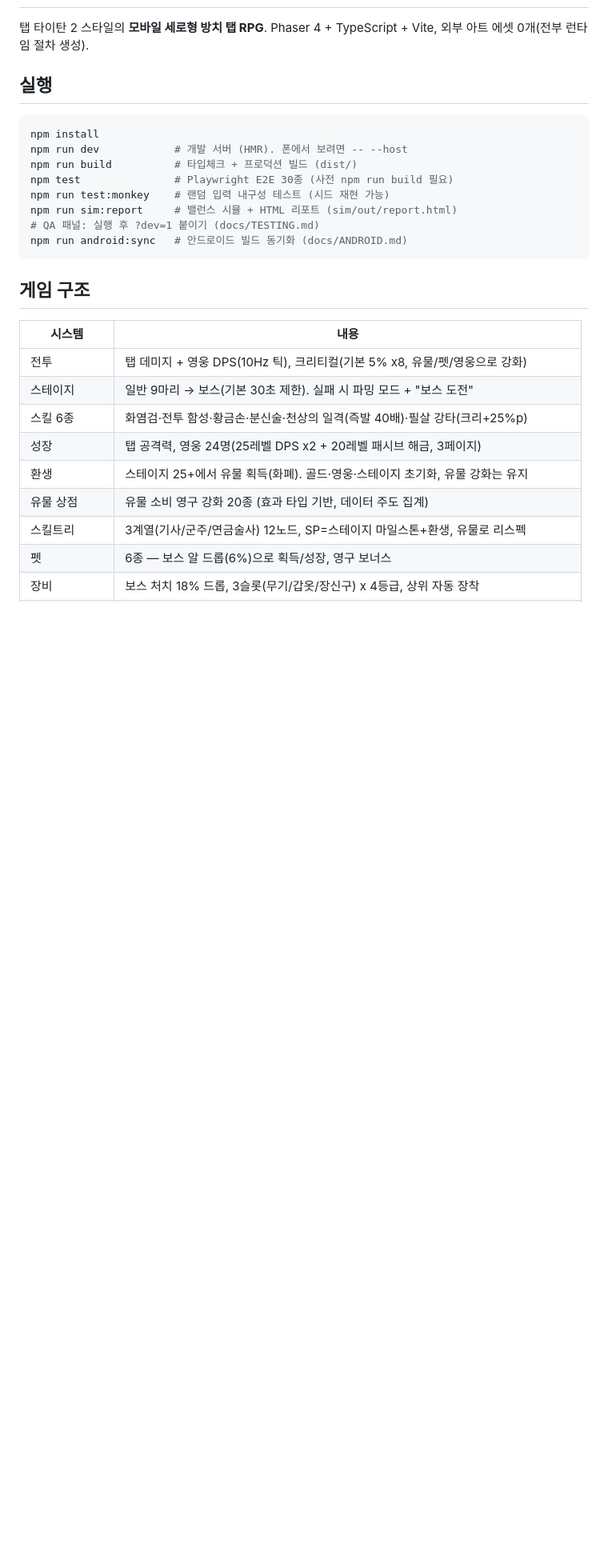
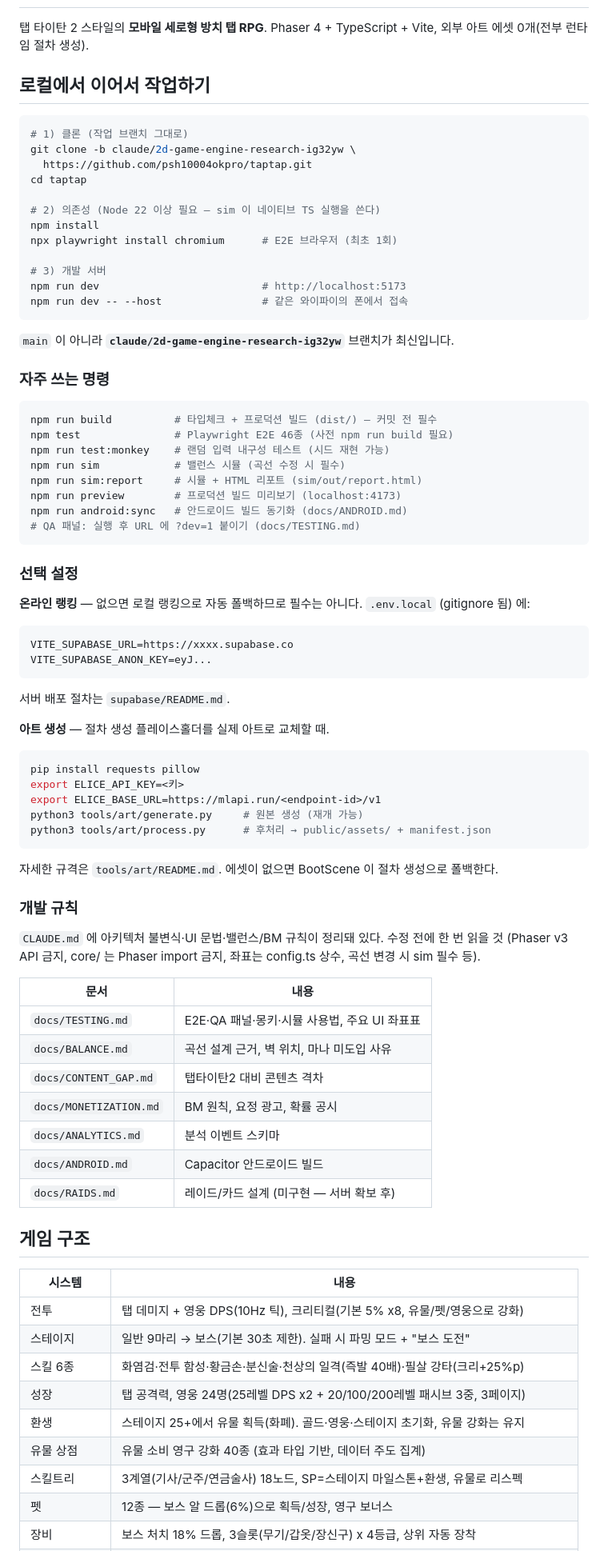
Before and after one commit to psh10004okpro/taptap, a Markdown page: README.md, the part around one of its changes. Shown at 80% size. Rendered like a GitHub page; blank space fills up the shorter version.

Commit message:
README: 로컬 인수인계 절차 추가 + 낡은 수치 갱신
- 클론/셋업/자주 쓰는 명령, 선택 설정(.env.local, 아트 파이프라인),
  문서 색인을 정리해 로컬에서 바로 이어서 작업할 수 있게 했다
- 게임 구조 표의 낡은 수치 수정: 유물 20→40, 트리 12→18, 펫 6→12,
  업적 8→20, 일퀘 고정 3종→6종 풀 로테이션, 광고 슬롯→요정 전달, E2E 30→46

Co-Authored-By: Claude <noreply@anthropic.com>
Claude-Session: https://claude.ai/code/session_015Pdb5hMBVE3cUgmidV5p7z

````diff
--- a/README.md
+++ b/README.md
@@ -3,18 +3,73 @@
 탭 타이탄 2 스타일의 **모바일 세로형 방치 탭 RPG**.
 Phaser 4 + TypeScript + Vite, 외부 아트 에셋 0개(전부 런타임 절차 생성).
 
-## 실행
+## 로컬에서 이어서 작업하기
 
 ```bash
+# 1) 클론 (작업 브랜치 그대로)
+git clone -b claude/2d-game-engine-research-ig32yw \
+  https://github.com/psh10004okpro/taptap.git
+cd taptap
+
+# 2) 의존성 (Node 22 이상 필요 — sim 이 네이티브 TS 실행을 쓴다)
 npm install
-npm run dev            # 개발 서버 (HMR). 폰에서 보려면 -- --host
-npm run build          # 타입체크 + 프로덕션 빌드 (dist/)
-npm test               # Playwright E2E 30종 (사전 npm run build 필요)
+npx playwright install chromium      # E2E 브라우저 (최초 1회)
+
+# 3) 개발 서버
+npm run dev                          # http://localhost:5173
+npm run dev -- --host                # 같은 와이파이의 폰에서 접속
+```
+
+`main` 이 아니라 **`claude/2d-game-engine-research-ig32yw`** 브랜치가 최신입니다.
+
+### 자주 쓰는 명령
+
+```bash
+npm run build          # 타입체크 + 프로덕션 빌드 (dist/) — 커밋 전 필수
+npm test               # Playwright E2E 46종 (사전 npm run build 필요)
 npm run test:monkey    # 랜덤 입력 내구성 테스트 (시드 재현 가능)
-npm run sim:report     # 밸런스 시뮬 + HTML 리포트 (sim/out/report.html)
-# QA 패널: 실행 후 ?dev=1 붙이기 (docs/TESTING.md)
+npm run sim            # 밸런스 시뮬 (곡선 수정 시 필수)
+npm run sim:report     # 시뮬 + HTML 리포트 (sim/out/report.html)
+npm run preview        # 프로덕션 빌드 미리보기 (localhost:4173)
 npm run android:sync   # 안드로이드 빌드 동기화 (docs/ANDROID.md)
+# QA 패널: 실행 후 URL 에 ?dev=1 붙이기 (docs/TESTING.md)
 ```
+
+### 선택 설정
+
+**온라인 랭킹** — 없으면 로컬 랭킹으로 자동 폴백하므로 필수는 아니다.
+`.env.local` (gitignore 됨) 에:
+```
+VITE_SUPABASE_URL=https://xxxx.supabase.co
+VITE_SUPABASE_ANON_KEY=eyJ...
+```
+서버 배포 절차는 `supabase/README.md`.
+
+**아트 생성** — 절차 생성 플레이스홀더를 실제 아트로 교체할 때.
+```bash
+pip install requests pillow
+export ELICE_API_KEY=<키>
+export ELICE_BASE_URL=https://mlapi.run/<endpoint-id>/v1
+python3 tools/art/generate.py     # 원본 생성 (재개 가능)
+python3 tools/art/process.py      # 후처리 → public/assets/ + manifest.json
+```
+자세한 규격은 `tools/art/README.md`. 에셋이 없으면 BootScene 이 절차 생성으로 폴백한다.
+
+### 개발 규칙
+
+`CLAUDE.md` 에 아키텍처 불변식·UI 문법·밸런스/BM 규칙이 정리돼 있다.
+수정 전에 한 번 읽을 것 (Phaser v3 API 금지, core/ 는 Phaser import 금지,
+좌표는 config.ts 상수, 곡선 변경 시 sim 필수 등).
+
+| 문서 | 내용 |
+|---|---|
+| `docs/TESTING.md` | E2E·QA 패널·몽키·시뮬 사용법, 주요 UI 좌표표 |
+| `docs/BALANCE.md` | 곡선 설계 근거, 벽 위치, 마나 미도입 사유 |
+| `docs/CONTENT_GAP.md` | 탭타이탄2 대비 콘텐츠 격차 |
+| `docs/MONETIZATION.md` | BM 원칙, 요정 광고, 확률 공시 |
+| `docs/ANALYTICS.md` | 분석 이벤트 스키마 |
+| `docs/ANDROID.md` | Capacitor 안드로이드 빌드 |
+| `docs/RAIDS.md` | 레이드/카드 설계 (미구현 — 서버 확보 후) |
 
 ## 게임 구조
 
@@ -23,9 +78,9 @@ npm run android:sync   # 안드로이드 빌드 동기화 (docs/ANDROID.md)
 | 전투 | 탭 데미지 + 영웅 DPS(10Hz 틱), 크리티컬(기본 5% x8, 유물/펫/영웅으로 강화) |
 | 스테이지 | 일반 9마리 → 보스(기본 30초 제한). 실패 시 파밍 모드 + "보스 도전" |
 | 스킬 6종 | 화염검·전투 함성·황금손·분신술·천상의 일격(즉발 40배)·필살 강타(크리+25%p) |
-| 성장 | 탭 공격력, 영웅 24명(25레벨 DPS x2 + 20레벨 패시브 해금, 3페이지) |
+| 성장 | 탭 공격력, 영웅 24명(25레벨 DPS x2 + 20/100/200레벨 패시브 3중, 3페이지) |
 | 환생 | 스테이지 25+에서 유물 획득(화폐). 골드·영웅·스테이지 초기화, 유물 강화는 유지 |
-| 유물 상점 | 유물 소비 영구 강화 20종 (효과 타입 기반, 데이터 주도 집계) |
-| 스킬트리 | 3계열(기사/군주/연금술사) 12노드, SP=스테이지 마일스톤+환생, 유물로 리스펙 |
-| 펫 | 6종 — 보스 알 드롭(6%)으로 획득/성장, 영구 보너스 |
+| 유물 상점 | 유물 소비 영구 강화 40종 (효과 타입 기반, 데이터 주도 집계) |
+| 스킬트리 | 3계열(기사/군주/연금술사) 18노드, SP=스테이지 마일스톤+환생, 유물로 리스펙 |
+| 펫 | 12종 — 보스 알 드롭(6%)으로 획득/성장, 영구 보너스 |
 | 장비 | 보스 처치 18% 드롭, 3슬롯(무기/갑옷/장신구) x 4등급, 상위 자동 장착 |
````
Also changed, not shown: other parts of README.md (+3 -3 lines).
